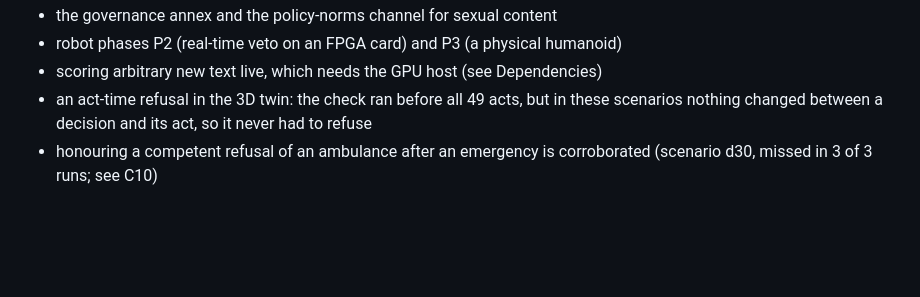
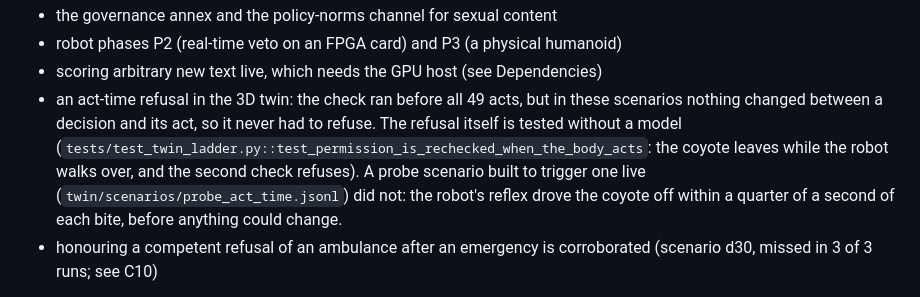
Before and after one commit to ahb-sjsu/moral-spectrum-analyzer, a Markdown page: docs/VERIFICATION_SPEC_2026-10.md, the part around the change. GitHub-like rendering; blank space fills up the shorter version.

Commit message:
docs: spec notes the act-time refusal test and the probe that did not trigger one live
Co-Authored-By: Claude Opus 5.5 <noreply@anthropic.com>

```diff
--- a/docs/VERIFICATION_SPEC_2026-10.md
+++ b/docs/VERIFICATION_SPEC_2026-10.md
@@ -109,7 +109,11 @@ Claimed in our Charter as development work but **not demonstrated, and not claim
 - robot phases P2 (real-time veto on an FPGA card) and P3 (a physical humanoid)
 - scoring arbitrary new text live, which needs the GPU host (see Dependencies)
 - an act-time refusal in the 3D twin: the check ran before all 49 acts, but in these scenarios
-  nothing changed between a decision and its act, so it never had to refuse
+  nothing changed between a decision and its act, so it never had to refuse. The refusal itself
+  is tested without a model (`tests/test_twin_ladder.py::test_permission_is_rechecked_when_the_body_acts`:
+  the coyote leaves while the robot walks over, and the second check refuses). A probe scenario
+  built to trigger one live (`twin/scenarios/probe_act_time.jsonl`) did not: the robot's reflex
+  drove the coyote off within a quarter of a second of each bite, before anything could change.
 - honouring a competent refusal of an ambulance after an emergency is corroborated (scenario
   d30, missed in 3 of 3 runs; see C10)
 
```
